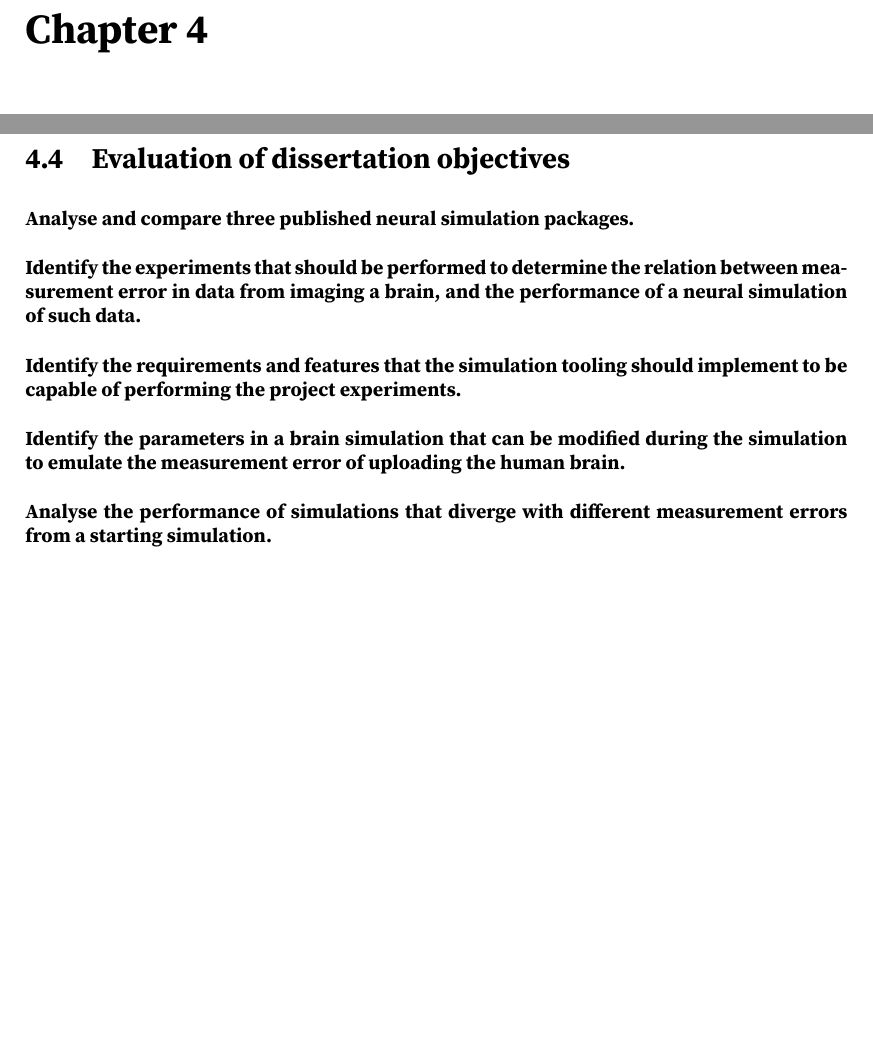
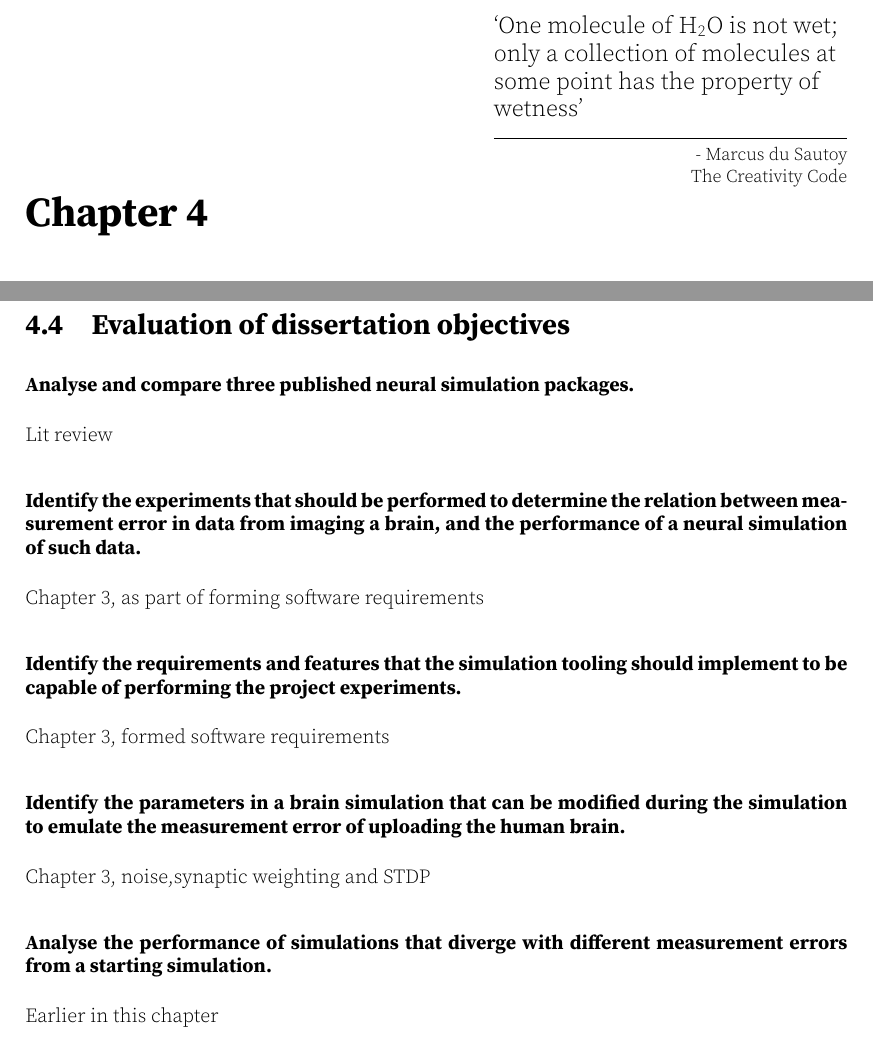
Before and after one commit to MPratley/DissertationLatex, a LaTeX thesis (thesis.tex, which reads Chapter5Evaluation.tex): two parts of pages 31 and 36 of 43 before the commit and two parts of pages 31 and 37 of 45 after it, joined at a grey line, cut at the place of the change, the shorter picture padded with empty space. Compiled offline with pdfLaTeX; a LaTeX package or settings file that is missing is left out.

Commit message:
epigraphs

```diff
--- a/Chapter5Evaluation.tex
+++ b/Chapter5Evaluation.tex
@@ -1,4 +1,10 @@
 \chapter{Results, Analysis and Evaluation}
+
+\setlength{\epigraphwidth}{0.43\textwidth}
+\epigraphhead[50]{\epigraph{\large{`One molecule of \ce{H2O} is not wet;\\ only a
+collection of molecules at some point has the property of wetness'}}{- Marcus du
+Sautoy\\
+The Creativity Code}}
 
 \section{Testing the simulation}
 
@@ -208,24 +216,26 @@ workflow rigidity.
 \section{Evaluation of dissertation objectives}
 
 \subsubsection{Analyse and compare three published neural simulation packages.}
-
+Lit review
 
 \subsubsection{Identify the experiments that should be performed to determine
       the relation between measurement error in data from imaging a brain, and
       the performance of a neural simulation of such data.}
-
+Chapter 3, as part of forming software requirements
 
 \subsubsection{Identify the requirements and features that the simulation
       tooling should implement to be capable of performing the project
       experiments.}
-
+Chapter 3, formed software requirements
 
 \subsubsection{Identify the parameters in a brain simulation that can be
       modified during the simulation to emulate the measurement error of
       uploading the human brain.}
-
+Chapter 3, noise,synaptic weighting and STDP
 
 \subsubsection{Analyse the performance of simulations that diverge with
       different measurement errors from a starting simulation.}
 
+Earlier in this chapter
+
 \chapter{Ethical Considerations for Brain Simulation}
--- a/thesis.tex
+++ b/thesis.tex
@@ -33,6 +33,7 @@ activity with a computational model}
 \usepackage{graphicx}
 \usepackage{placeins}
 \usepackage{sidecap}
+\usepackage{mhchem}
 % \usepackage{setspace}
 % \doublespacing
 
```
Also changed, not shown: Chapter6Conclusion.tex (+4 -0 lines), Chapter5Evaluation.tex (4 more changed lines).
